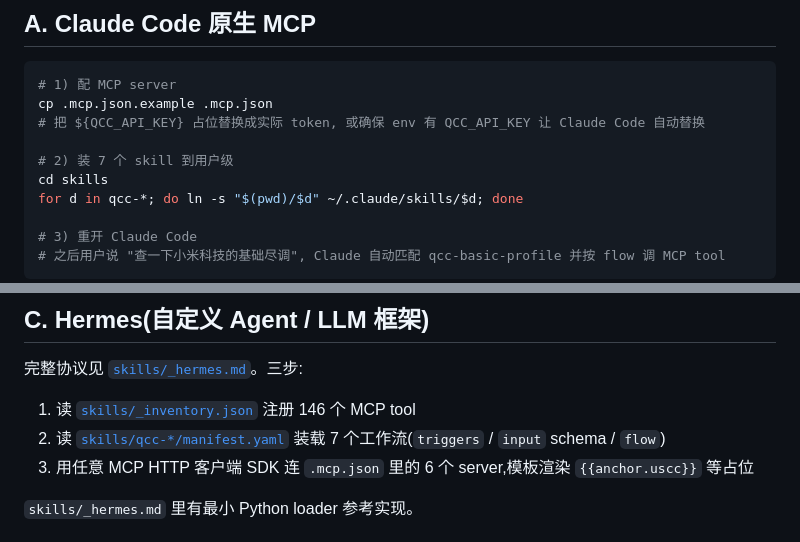
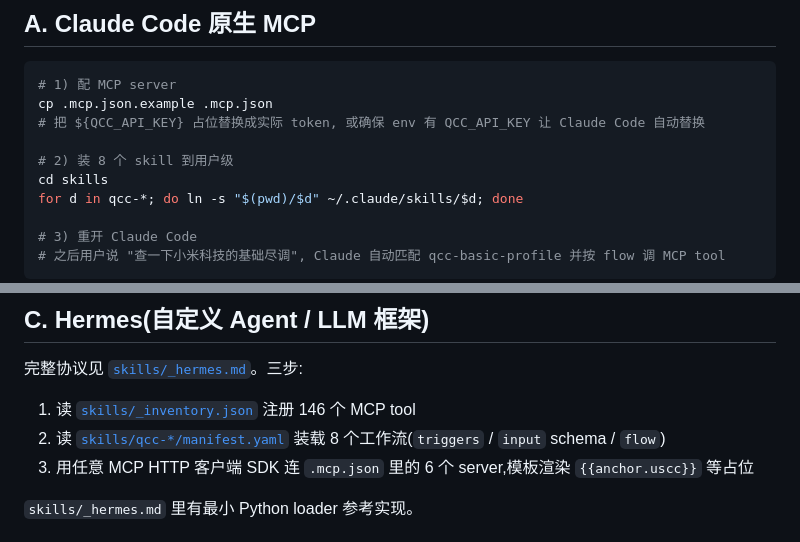
Before and after one commit to zhanglunet/qcc, a Markdown page: README.md, 2 parts joined by grey strips. GitHub-like rendering.

```diff
--- a/README.md
+++ b/README.md
@@ -78,7 +105,7 @@ export QCC_API_KEY=$(grep ^QCC_API_KEY .env | cut -d= -f2)
 cp .mcp.json.example .mcp.json
 # 把 ${QCC_API_KEY} 占位替换成实际 token, 或确保 env 有 QCC_API_KEY 让 Claude Code 自动替换
 
-# 2) 装 7 个 skill 到用户级
+# 2) 装 8 个 skill 到用户级
 cd skills
 for d in qcc-*; do ln -s "$(pwd)/$d" ~/.claude/skills/$d; done
 
@@ -110,7 +137,7 @@ openclaw skills info qcc-company    # 应该列出 16 个 tool
 完整协议见 [`skills/_hermes.md`](./skills/_hermes.md)。三步:
 
 1. 读 [`skills/_inventory.json`](./skills/_inventory.json) 注册 146 个 MCP tool
-2. 读 [`skills/qcc-*/manifest.yaml`](./skills/) 装载 7 个工作流(`triggers` / `input` schema / `flow`)
+2. 读 [`skills/qcc-*/manifest.yaml`](./skills/) 装载 8 个工作流(`triggers` / `input` schema / `flow`)
 3. 用任意 MCP HTTP 客户端 SDK 连 `.mcp.json` 里的 6 个 server,模板渲染 `{{anchor.uscc}}` 等占位
 
 `skills/_hermes.md` 里有最小 Python loader 参考实现。
```
Also changed, not shown: other parts of README.md (+29 -2 lines).
